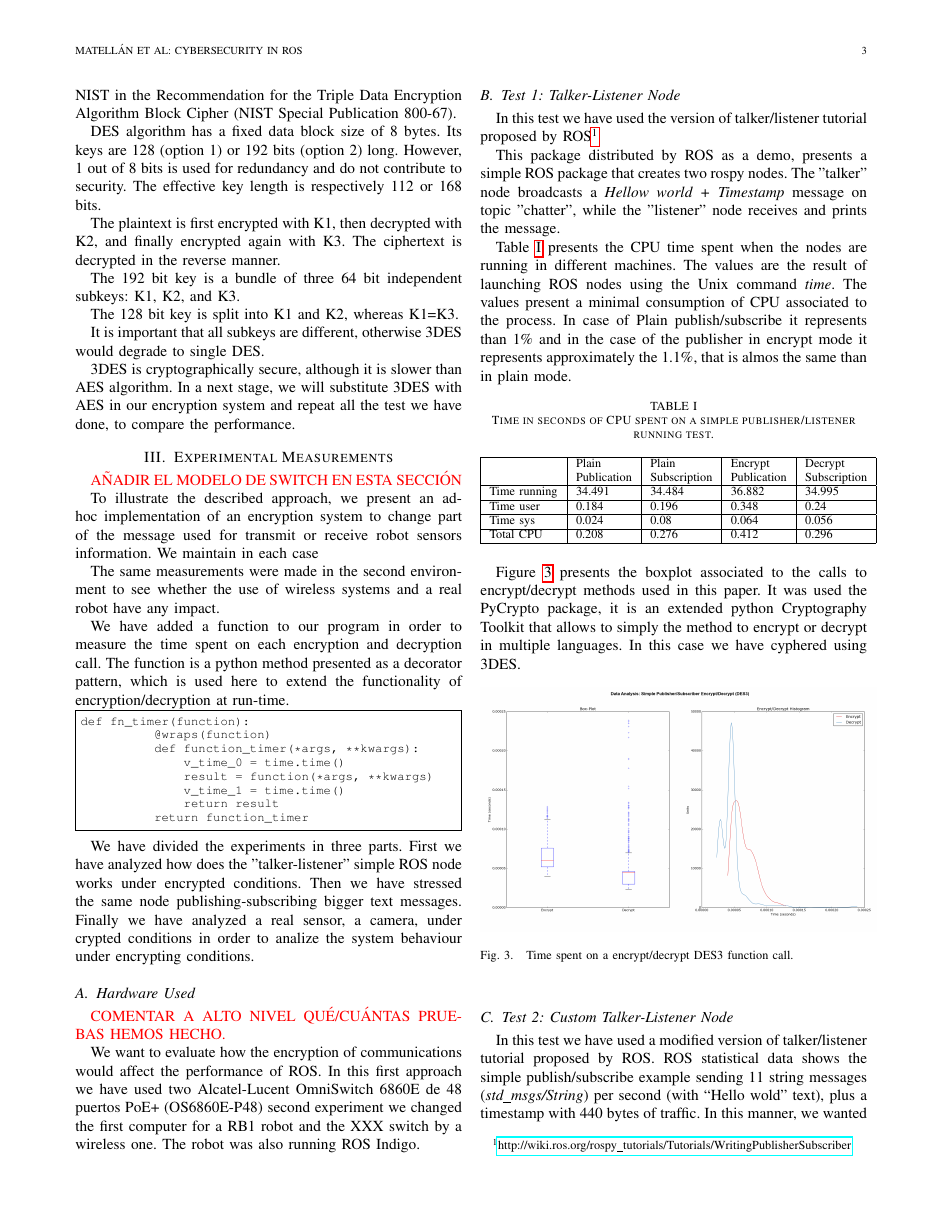
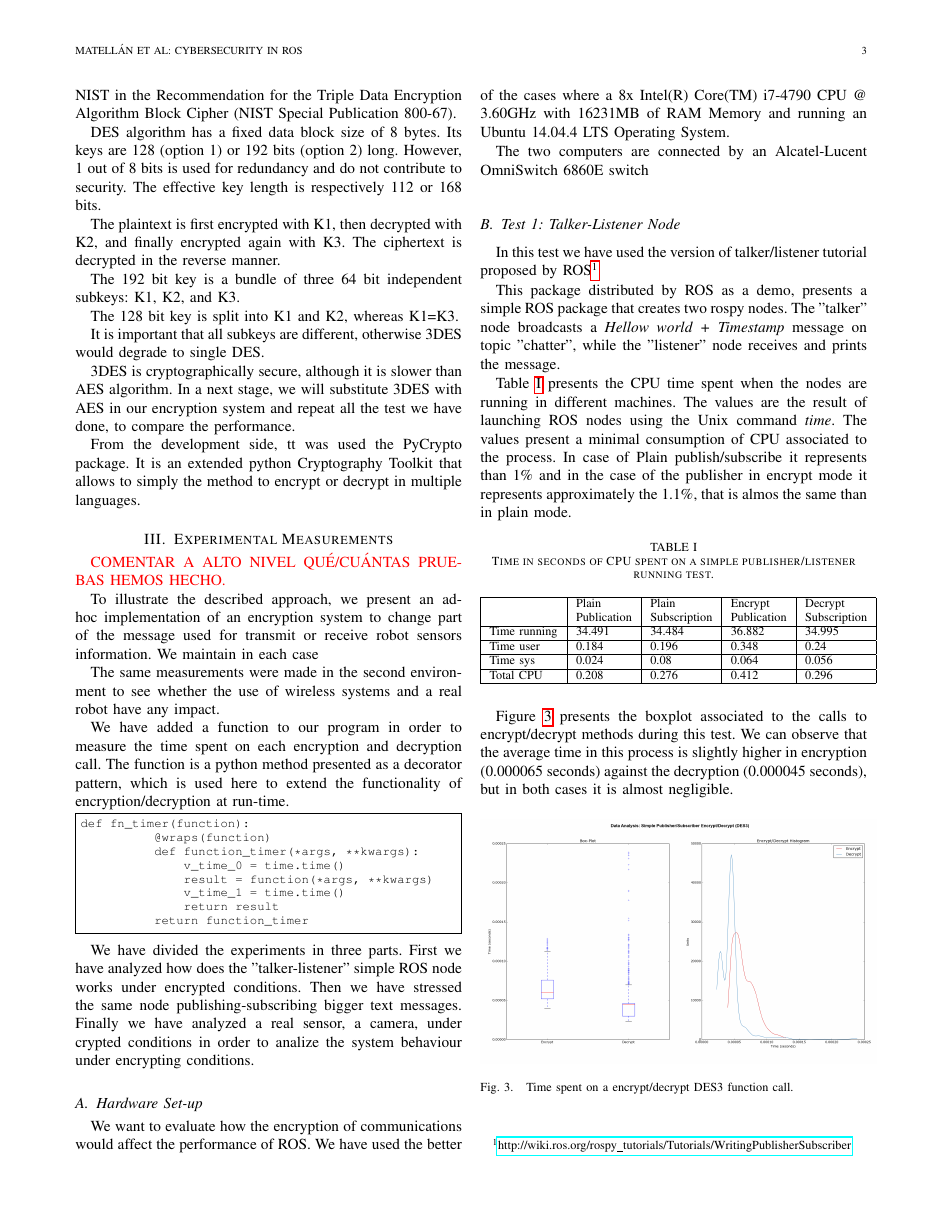
Before and after one commit to jfkfrank/teleoperation_paper, a LaTeX document (conferences/WAF_2016/Seguridad/waf2016.tex): page 3 of 6. Compiled offline with pdfLaTeX.

Commit message:
Added minor changes

```diff
--- a/conferences/WAF_2016/Seguridad/waf2016.tex
+++ b/conferences/WAF_2016/Seguridad/waf2016.tex
@@ -179,13 +179,13 @@ It is important that all subkeys are different, otherwise 3DES would degrade to
 3DES is cryptographically secure, although it is slower than AES algorithm. In a next stage, we will substitute 3DES with AES in our encryption system and repeat all the test we have done, to compare the performance.
 
 
-
+From the development side, tt was used the PyCrypto package. It is an extended python Cryptography Toolkit that allows to simply the method to encrypt or decrypt in multiple languages.
 
 
 
 \section{Experimental Measurements}
 
-\textcolor{red}{A\~NADIR EL MODELO DE SWITCH EN ESTA SECCI\'ON}
+\textcolor{red}{COMENTAR A ALTO NIVEL QU\'E/CU\'ANTAS PRUEBAS HEMOS HECHO.}
 
 To illustrate the described approach, we present an ad-hoc implementation of an encryption system to change part of the message used for transmit or receive robot sensors information.
 We maintain in each case
@@ -219,13 +219,15 @@ def fn_timer(function):
 
 We have divided the experiments in three parts. First we have analyzed how does the "talker-listener" simple ROS node works under encrypted conditions. Then we have stressed the same node publishing-subscribing bigger text messages. Finally we have analyzed a real sensor, a camera, under crypted conditions in order to analize the system behaviour under encrypting conditions.
 
-\subsection{Hardware Used}
+\subsection{Hardware Set-up}
 
-\textcolor{red}{COMENTAR A ALTO NIVEL QU\'E/CU\'ANTAS PRUEBAS HEMOS HECHO.}
+
 
 We want to evaluate how the encryption of communications would affect the performance of ROS.
-In this first approach we have used two  Alcatel-Lucent OmniSwitch 6860E de 48 puertos PoE+ (OS6860E-P48)
-second experiment we changed the first computer for a RB1 robot and the XXX switch by a wireless one. The robot was also running ROS Indigo.
+We have used the better of the cases where a 8x Intel(R) Core(TM) i7-4790 CPU @ 3.60GHz
+with 16231MB of RAM Memory	and running an Ubuntu 14.04.4 LTS Operating System.
+
+The two computers are connected by an  Alcatel-Lucent OmniSwitch 6860E switch
 
 
 
@@ -282,7 +284,7 @@ Total CPU&0.208&	0.276&	0.412&	0.296 \\\hline
 	\end{tabular}
 \end{table}
 
-Figure~\ref{fig:time_simple_text_CPU} presents the boxplot associated to the calls to encrypt/decrypt methods used in this paper. It was used the PyCrypto package, it is an extended python Cryptography Toolkit that allows to simply the method to encrypt or decrypt in multiple languages. In this case we have cyphered using 3DES.
+Figure~\ref{fig:time_simple_text_CPU} presents the boxplot associated to the calls to encrypt/decrypt methods during this test.  We can observe that the average time in this process is slightly higher in encryption (0.000065 seconds) against the decryption  (0.000045 seconds), but in both cases it is almost negligible.
 
 \begin{figure}[ht!]
 	\centering
```
Also changed, not shown: conferences/WAF_2016/BaxterHaptics/Images/IMG_20160420_133346.jpg (added), conferences/WAF_2016/Seguridad/waf2016.tex (2 more changed lines).
